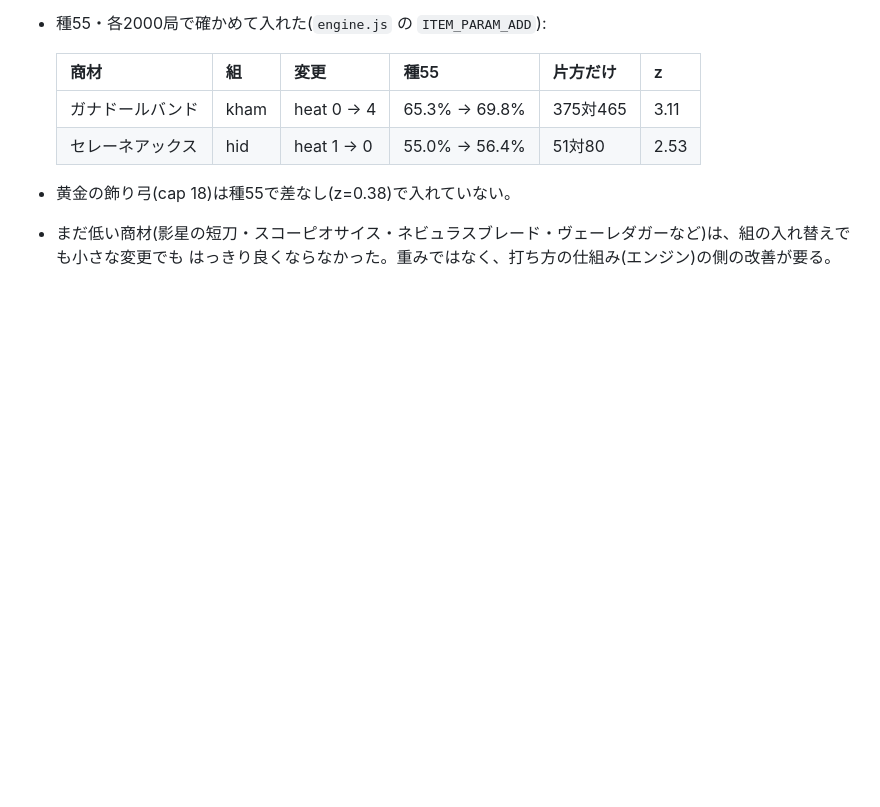
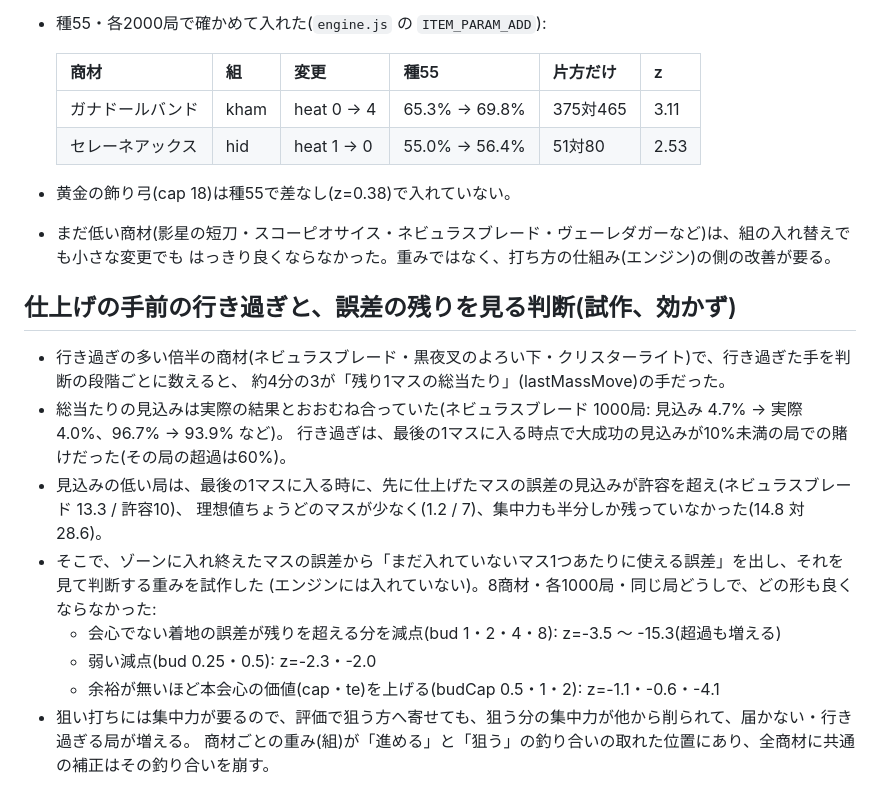
Before and after one commit to mgr-pages/KajiToolV2, a Markdown page: docs/重みの組の見直し.md, the part around the change. Rendered like a GitHub page; blank space fills up the shorter version.

Commit message:
資料: 仕上げの手前の行き過ぎの調査と、誤差の残りを見る判断の試作(効かず)を記録する
行き過ぎの約4分の3は残り1マスの総当たりの手で、見込みは実際と合っていた(見込みの低い局での賭け)。
見込みの低い局は、先に仕上げたマスの誤差が許容を超え、集中力も半分だった。
誤差の残りを見る重みを3つの形で試作したが、8商材の比較でどれも悪化した(z=-0.6〜-15.3)ので入れていない。

Co-Authored-By: Claude Opus 5.5 <noreply@anthropic.com>
Claude-Session: https://claude.ai/code/session_012wzzWuozP26wv7WDhV8C4Z

```diff
--- a/docs/重みの組の見直し.md
+++ b/docs/重みの組の見直し.md
@@ -113,3 +113,19 @@
 - 黄金の飾り弓(cap 18)は種55で差なし(z=0.38)で入れていない。
 - まだ低い商材(影星の短刀・スコーピオサイス・ネビュラスブレード・ヴェーレダガーなど)は、組の入れ替えでも小さな変更でも
   はっきり良くならなかった。重みではなく、打ち方の仕組み(エンジン)の側の改善が要る。
+
+## 仕上げの手前の行き過ぎと、誤差の残りを見る判断(試作、効かず)
+
+- 行き過ぎの多い倍半の商材(ネビュラスブレード・黒夜叉のよろい下・クリスターライト)で、行き過ぎた手を判断の段階ごとに数えると、
+  約4分の3が「残り1マスの総当たり」(lastMassMove)の手だった。
+- 総当たりの見込みは実際の結果とおおむね合っていた(ネビュラスブレード 1000局: 見込み 4.7% → 実際 4.0%、96.7% → 93.9% など)。
+  行き過ぎは、最後の1マスに入る時点で大成功の見込みが10%未満の局での賭けだった(その局の超過は60%)。
+- 見込みの低い局は、最後の1マスに入る時に、先に仕上げたマスの誤差の見込みが許容を超え(ネビュラスブレード 13.3 / 許容10)、
+  理想値ちょうどのマスが少なく(1.2 / 7)、集中力も半分しか残っていなかった(14.8 対 28.6)。
+- そこで、ゾーンに入れ終えたマスの誤差から「まだ入れていないマス1つあたりに使える誤差」を出し、それを見て判断する重みを試作した
+  (エンジンには入れていない)。8商材・各1000局・同じ局どうしで、どの形も良くならなかった:
+  - 会心でない着地の誤差が残りを超える分を減点(bud 1・2・4・8): z=-3.5 〜 -15.3(超過も増える)
+  - 弱い減点(bud 0.25・0.5): z=-2.3・-2.0
+  - 余裕が無いほど本会心の価値(cap・te)を上げる(budCap 0.5・1・2): z=-1.1・-0.6・-4.1
+- 狙い打ちには集中力が要るので、評価で狙う方へ寄せても、狙う分の集中力が他から削られて、届かない・行き過ぎる局が増える。
+  商材ごとの重み(組)が「進める」と「狙う」の釣り合いの取れた位置にあり、全商材に共通の補正はその釣り合いを崩す。
```
